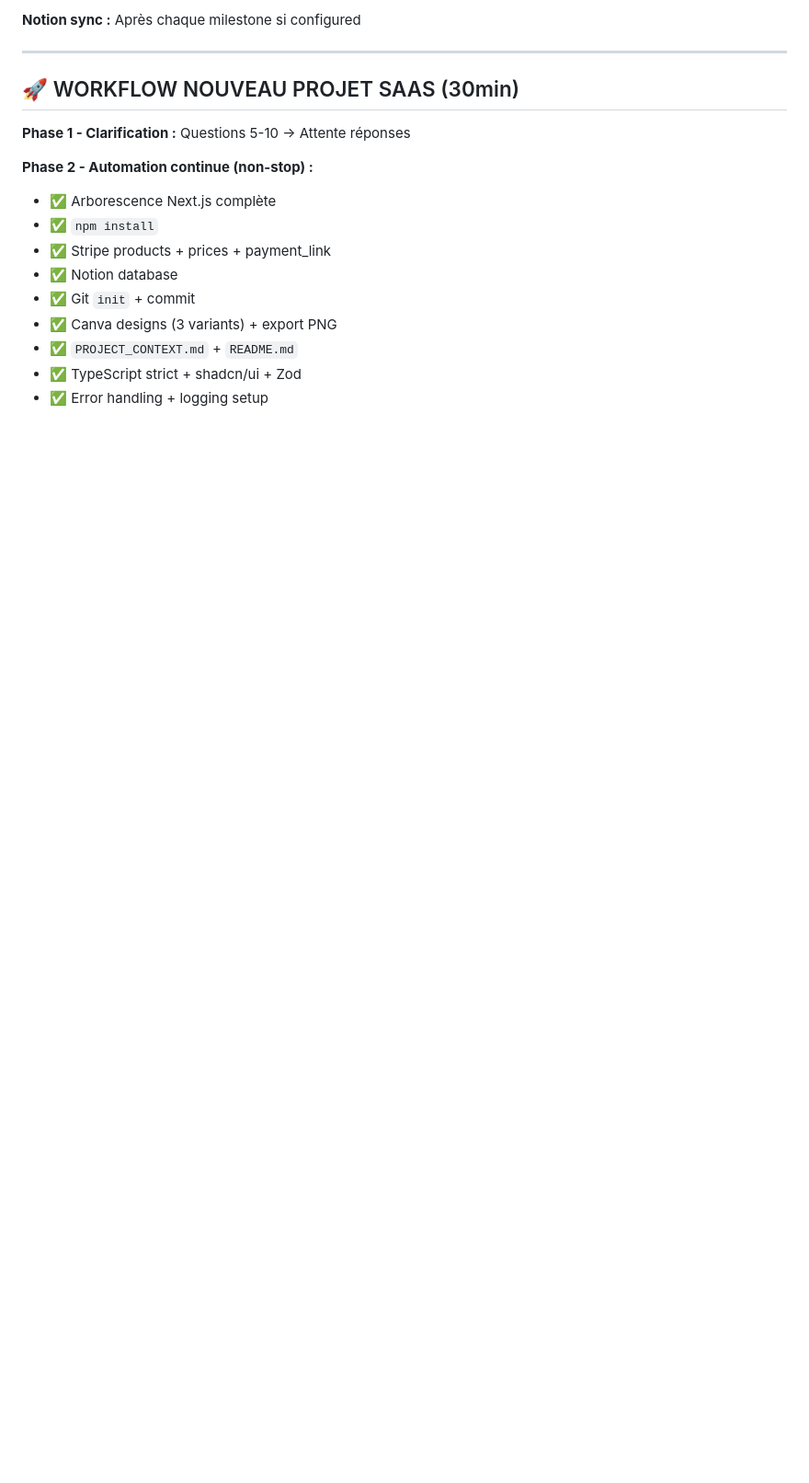
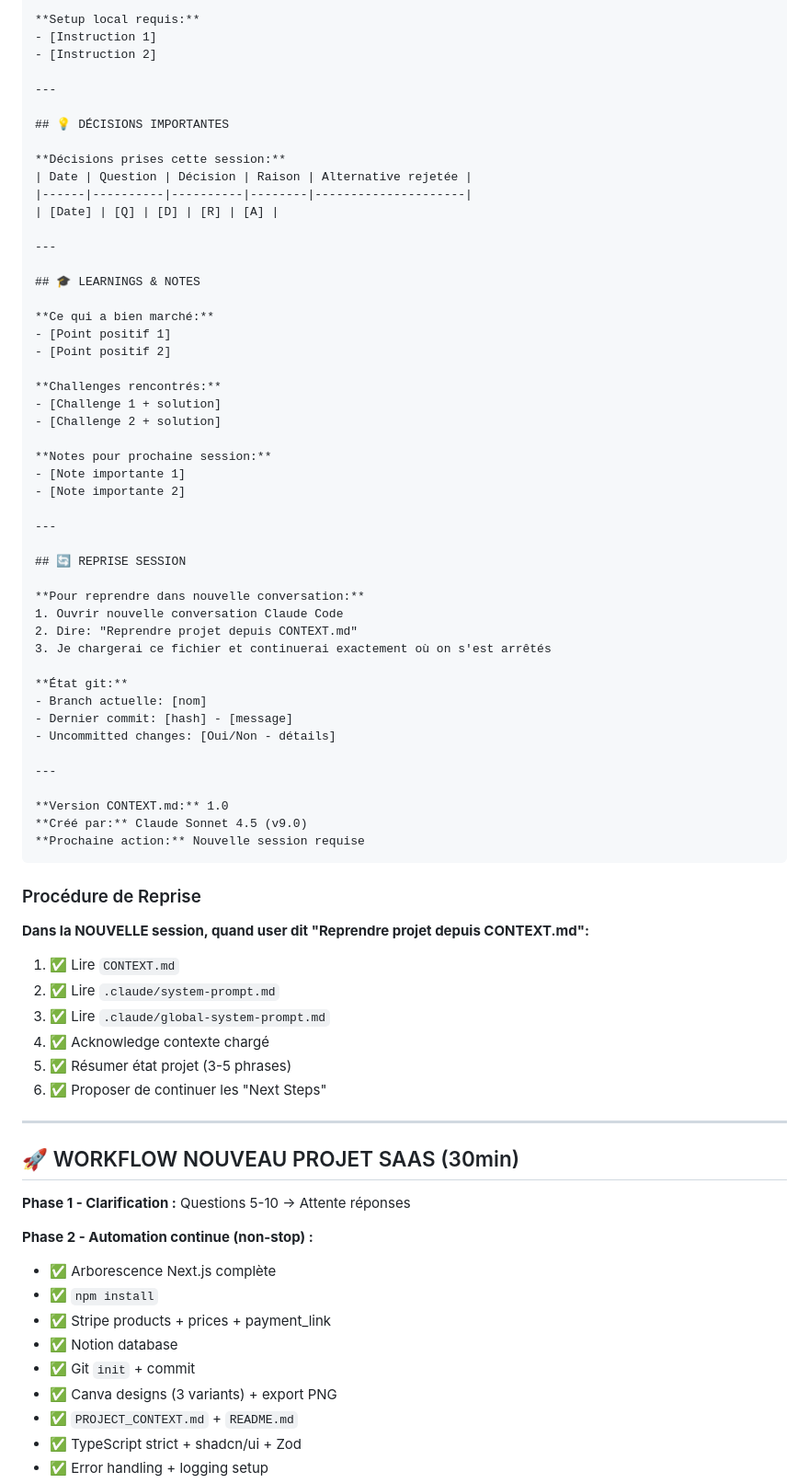
Before and after one commit to RAAAAAGEEEEE/antoinx-portfolio, a Markdown page: .claude/global-system-prompt.md, the part around one of its changes. Shown at 92% size. Drawn GitHub-style; blank space fills up the shorter version.

````diff
--- a/.claude/global-system-prompt.md
+++ b/.claude/global-system-prompt.md
@@ -380,6 +473,64 @@ Crée automatiquement PROJECT_CONTEXT.md quand user demande ou à 80% tokens:
 ```
 
-**Notion sync :** Après chaque milestone si configured
+**Setup local requis:**
+- [Instruction 1]
+- [Instruction 2]
+
+---
+
+## 💡 DÉCISIONS IMPORTANTES
+
+**Décisions prises cette session:**
+| Date | Question | Décision | Raison | Alternative rejetée |
+|------|----------|----------|--------|---------------------|
+| [Date] | [Q] | [D] | [R] | [A] |
+
+---
+
+## 🎓 LEARNINGS & NOTES
+
+**Ce qui a bien marché:**
+- [Point positif 1]
+- [Point positif 2]
+
+**Challenges rencontrés:**
+- [Challenge 1 + solution]
+- [Challenge 2 + solution]
+
+**Notes pour prochaine session:**
+- [Note importante 1]
+- [Note importante 2]
+
+---
+
+## 🔄 REPRISE SESSION
+
+**Pour reprendre dans nouvelle conversation:**
+1. Ouvrir nouvelle conversation Claude Code
+2. Dire: "Reprendre projet depuis CONTEXT.md"
+3. Je chargerai ce fichier et continuerai exactement où on s'est arrêtés
+
+**État git:**
+- Branch actuelle: [nom]
+- Dernier commit: [hash] - [message]
+- Uncommitted changes: [Oui/Non - détails]
+
+---
+
+**Version CONTEXT.md:** 1.0
+**Créé par:** Claude Sonnet 4.5 (v9.0)
+**Prochaine action:** Nouvelle session requise
+```
+
+### Procédure de Reprise
+
+**Dans la NOUVELLE session, quand user dit "Reprendre projet depuis CONTEXT.md":**
+1. ✅ Lire `CONTEXT.md`
+2. ✅ Lire `.claude/system-prompt.md`
+3. ✅ Lire `.claude/global-system-prompt.md`
+4. ✅ Acknowledge contexte chargé
+5. ✅ Résumer état projet (3-5 phrases)
+6. ✅ Proposer de continuer les "Next Steps"
 
 ---
 
````
Also changed, not shown: other parts of .claude/global-system-prompt.md (+125 -32 lines), .claude/system-prompt.md (+3 -3 lines).
